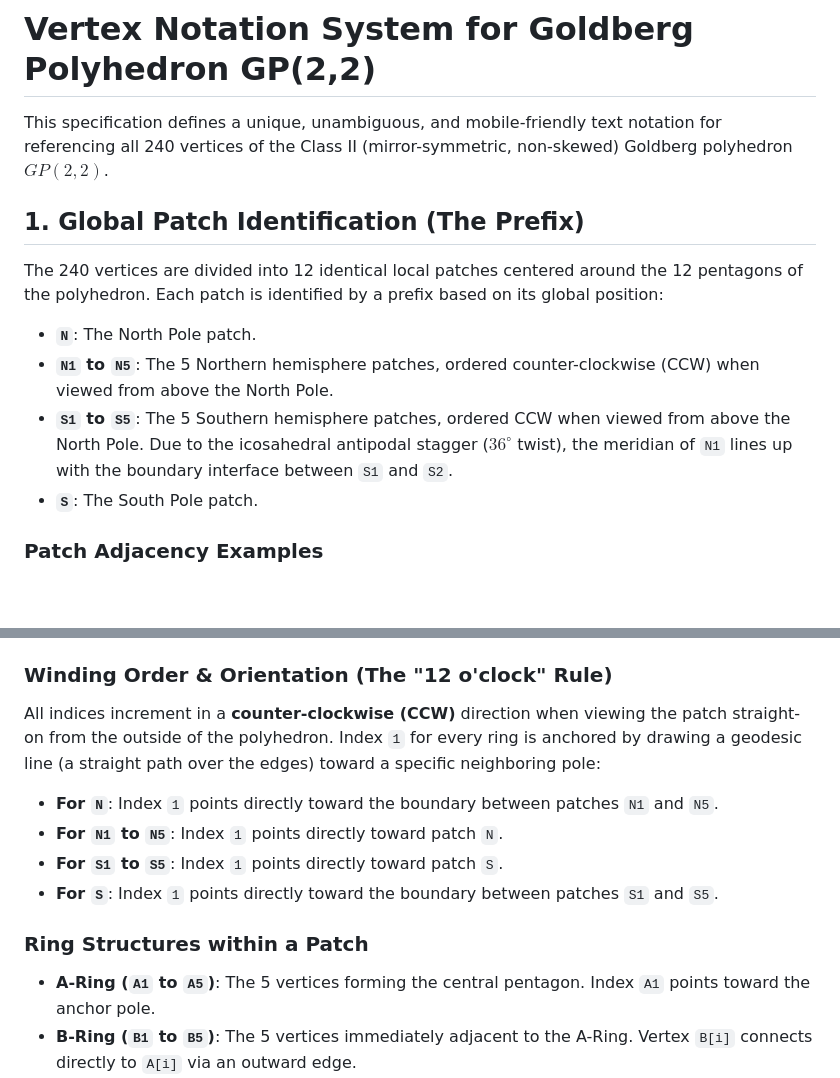
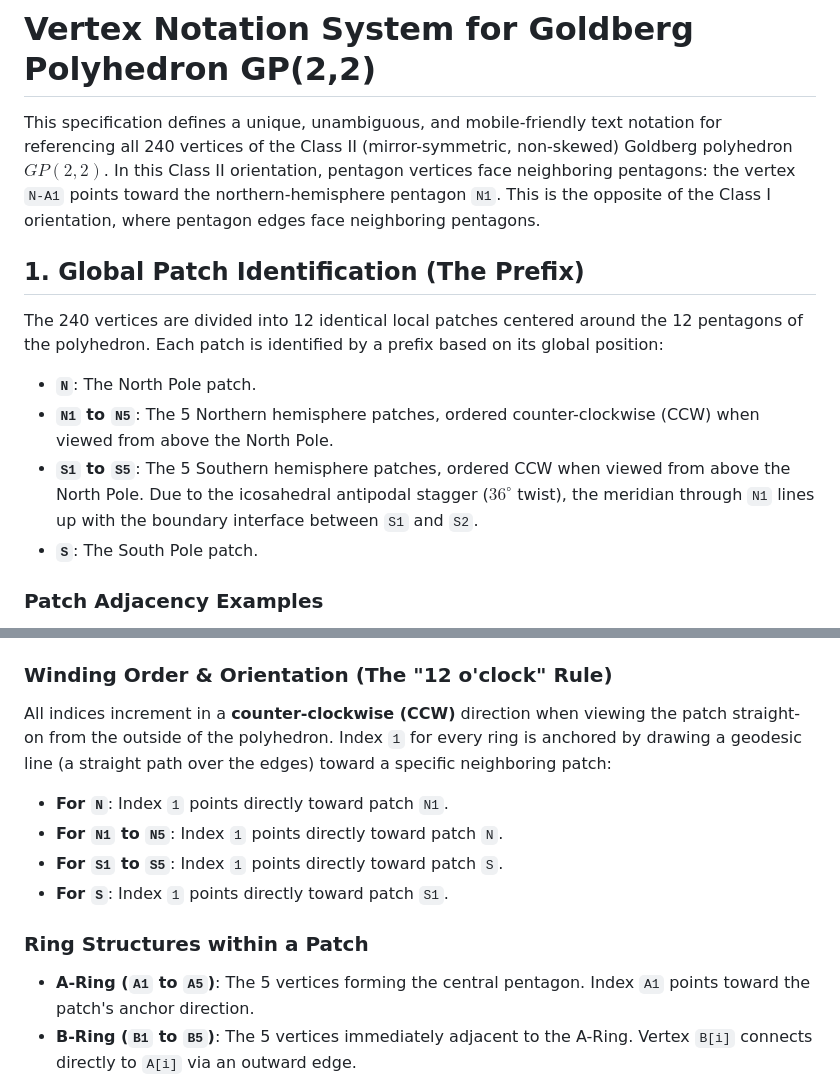
Before and after one commit to attilaolah/goldberg, a Markdown page: instructions/gp_2_2.md, 2 parts joined by grey strips. Drawn GitHub-style; blank space fills up the shorter version.

Commit message:
docs: correct GP(2,2) orientation

```diff
--- a/instructions/gp_2_2.md
+++ b/instructions/gp_2_2.md
@@ -1,6 +1,6 @@
 # Vertex Notation System for Goldberg Polyhedron GP(2,2)
 
-This specification defines a unique, unambiguous, and mobile-friendly text notation for referencing all 240 vertices of the Class II (mirror-symmetric, non-skewed) Goldberg polyhedron $GP(2,2)$.
+This specification defines a unique, unambiguous, and mobile-friendly text notation for referencing all 240 vertices of the Class II (mirror-symmetric, non-skewed) Goldberg polyhedron $GP(2,2)$. In this Class II orientation, pentagon vertices face neighboring pentagons: the vertex `N-A1` points toward the northern-hemisphere pentagon `N1`. This is the opposite of the Class I orientation, where pentagon edges face neighboring pentagons.
 
 ## 1. Global Patch Identification (The Prefix)
 
@@ -8,7 +8,7 @@ The 240 vertices are divided into 12 identical local patches centered around the
 
 - **`N`**: The North Pole patch.
 - **`N1` to `N5`**: The 5 Northern hemisphere patches, ordered counter-clockwise (CCW) when viewed from above the North Pole.
-- **`S1` to `S5`**: The 5 Southern hemisphere patches, ordered CCW when viewed from above the North Pole. Due to the icosahedral antipodal stagger ($36^\circ$ twist), the meridian of `N1` lines up with the boundary interface between `S1` and `S2`.
+- **`S1` to `S5`**: The 5 Southern hemisphere patches, ordered CCW when viewed from above the North Pole. Due to the icosahedral antipodal stagger ($36^\circ$ twist), the meridian through `N1` lines up with the boundary interface between `S1` and `S2`.
 - **`S`**: The South Pole patch.
 
 ### Patch Adjacency Examples
@@ -26,16 +26,16 @@ Every patch contains exactly 20 vertices structured into 3 concentric rings expa
 
 ### Winding Order & Orientation (The "12 o'clock" Rule)
 
-All indices increment in a **counter-clockwise (CCW)** direction when viewing the patch straight-on from the outside of the polyhedron. Index `1` for every ring is anchored by drawing a geodesic line (a straight path over the edges) toward a specific neighboring pole:
+All indices increment in a **counter-clockwise (CCW)** direction when viewing the patch straight-on from the outside of the polyhedron. Index `1` for every ring is anchored by drawing a geodesic line (a straight path over the edges) toward a specific neighboring patch:
 
-- **For `N`**: Index `1` points directly toward the boundary between patches `N1` and `N5`.
+- **For `N`**: Index `1` points directly toward patch `N1`.
 - **For `N1` to `N5`**: Index `1` points directly toward patch `N`.
 - **For `S1` to `S5`**: Index `1` points directly toward patch `S`.
-- **For `S`**: Index `1` points directly toward the boundary between patches `S1` and `S5`.
+- **For `S`**: Index `1` points directly toward patch `S1`.
 
 ### Ring Structures within a Patch
 
-- **A-Ring (`A1` to `A5`)**: The 5 vertices forming the central pentagon. Index `A1` points toward the anchor pole.
+- **A-Ring (`A1` to `A5`)**: The 5 vertices forming the central pentagon. Index `A1` points toward the patch's anchor direction.
 - **B-Ring (`B1` to `B5`)**: The 5 vertices immediately adjacent to the A-Ring. Vertex `B[i]` connects directly to `A[i]` via an outward edge.
 - **C-Ring (`C1` to `C10`)**: The 10 outermost boundary vertices of the patch. Because the vertex graph branches moving outward:
   - `B1` connects outward to `C1` and `C2` (where `C1` is the more clockwise vertex, and `C2` is more CCW).
```
